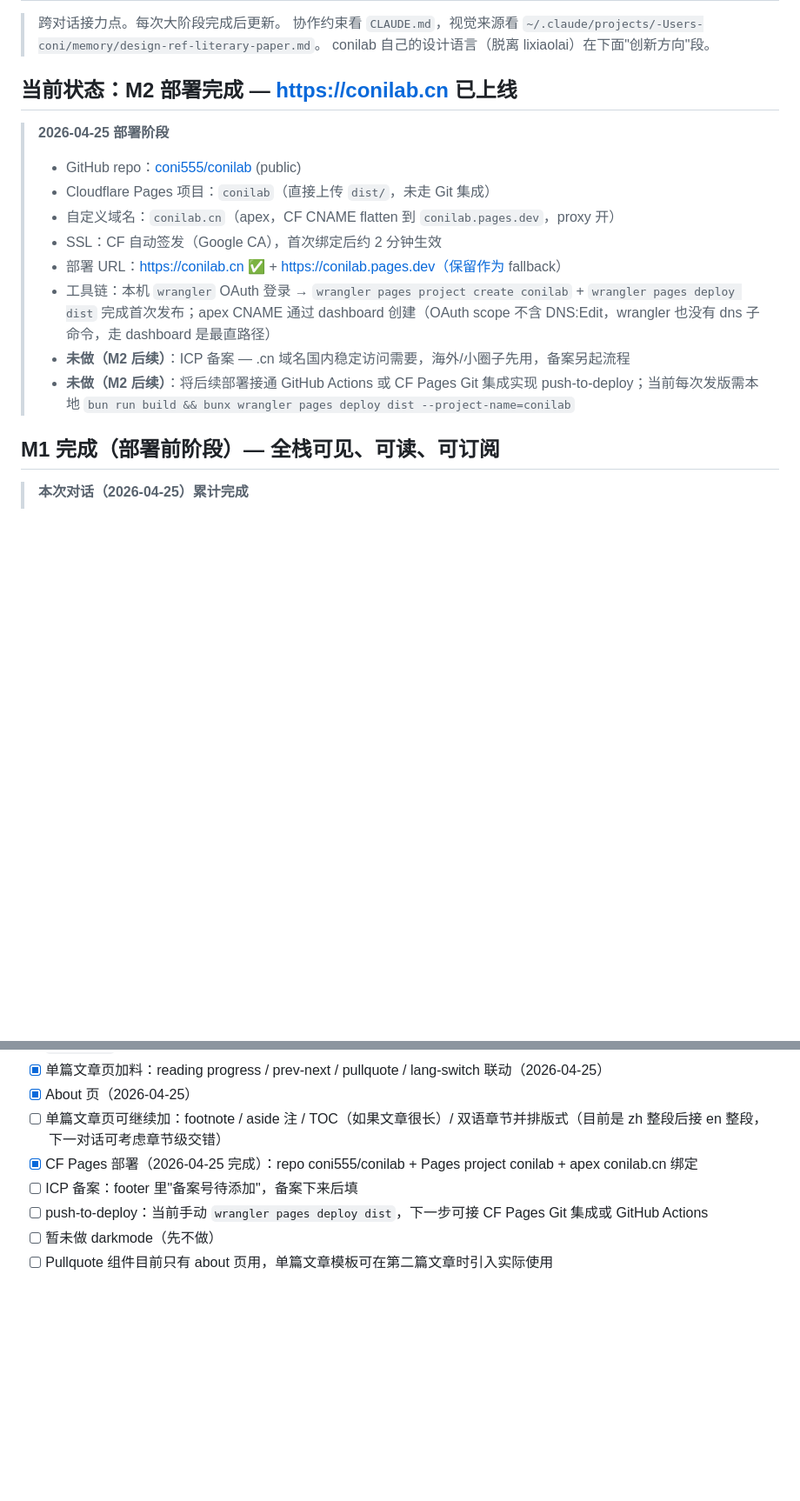
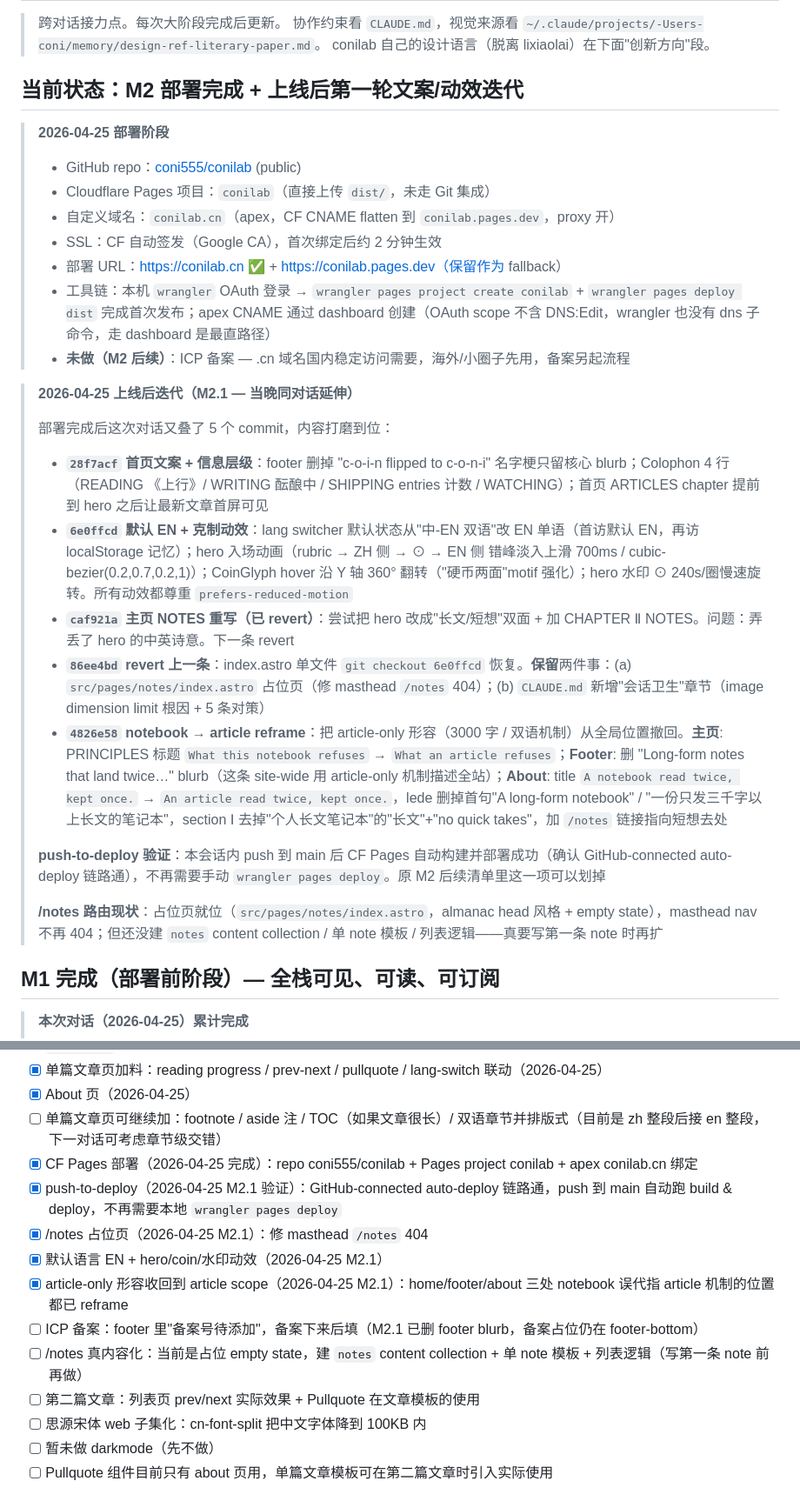
Before and after one commit to coni555/conilab, a Markdown page: HANDOFF.md, 2 parts joined by grey strips. Shown at 87% size. Rendered like a GitHub page; blank space fills up the shorter version.

Commit message:
HANDOFF: log M2.1 iteration (default-EN + motion + article reframe + /notes stub)
Five commits on top of M2 (28f7acf / 6e0ffcd / caf921a / 86ee4bd /
4826e58) plus session-hygiene addition to CLAUDE.md were unlogged.
Adds an M2.1 section under "current state", marks push-to-deploy +
/notes stub + article-reframe as done, points next focus at /notes
content collection and second article.

Co-Authored-By: Claude Opus 4.7 (1M context) <noreply@anthropic.com>

```diff
--- a/HANDOFF.md
+++ b/HANDOFF.md
@@ -4,7 +4,7 @@
 > 协作约束看 `CLAUDE.md`，视觉来源看 `~/.claude/projects/-Users-coni/memory/design-ref-literary-paper.md`。
 > conilab 自己的设计语言（脱离 lixiaolai）在下面"创新方向"段。
 
-## 当前状态：M2 部署完成 — https://conilab.cn 已上线
+## 当前状态：M2 部署完成 + 上线后第一轮文案/动效迭代
 
 > **2026-04-25 部署阶段**
 >
@@ -15,7 +15,20 @@
 > - 部署 URL：https://conilab.cn ✅ + https://conilab.pages.dev（保留作为 fallback）
 > - 工具链：本机 `wrangler` OAuth 登录 → `wrangler pages project create conilab` + `wrangler pages deploy dist` 完成首次发布；apex CNAME 通过 dashboard 创建（OAuth scope 不含 DNS:Edit，wrangler 也没有 dns 子命令，走 dashboard 是最直路径）
 > - **未做（M2 后续）**：ICP 备案 — .cn 域名国内稳定访问需要，海外/小圈子先用，备案另起流程
-> - **未做（M2 后续）**：将后续部署接通 GitHub Actions 或 CF Pages Git 集成实现 push-to-deploy；当前每次发版需本地 `bun run build && bunx wrangler pages deploy dist --project-name=conilab`
+
+> **2026-04-25 上线后迭代（M2.1 — 当晚同对话延伸）**
+>
+> 部署完成后这次对话又叠了 5 个 commit，内容打磨到位：
+>
+> - **`28f7acf` 首页文案 + 信息层级**：footer 删掉 "c-o-i-n flipped to c-o-n-i" 名字梗只留核心 blurb；Colophon 4 行（READING 《上行》/ WRITING 酝酿中 / SHIPPING entries 计数 / WATCHING）；首页 ARTICLES chapter 提前到 hero 之后让最新文章首屏可见
+> - **`6e0ffcd` 默认 EN + 克制动效**：lang switcher 默认状态从"中-EN 双语"改 EN 单语（首访默认 EN，再访 localStorage 记忆）；hero 入场动画（rubric → ZH 侧 → ⊙ → EN 侧 错峰淡入上滑 700ms / cubic-bezier(0.2,0.7,0.2,1)）；CoinGlyph hover 沿 Y 轴 360° 翻转（"硬币两面"motif 强化）；hero 水印 ⊙ 240s/圈慢速旋转。所有动效都尊重 `prefers-reduced-motion`
+> - **`caf921a` 主页 NOTES 重写（已 revert）**：尝试把 hero 改成"长文/短想"双面 + 加 CHAPTER Ⅱ NOTES。问题：弄丢了 hero 的中英诗意。下一条 revert
+> - **`86ee4bd` revert 上一条**：index.astro 单文件 `git checkout 6e0ffcd` 恢复。**保留**两件事：(a) `src/pages/notes/index.astro` 占位页（修 masthead `/notes` 404）；(b) `CLAUDE.md` 新增"会话卫生"章节（image dimension limit 根因 + 5 条对策）
+> - **`4826e58` notebook → article reframe**：把 article-only 形容（3000 字 / 双语机制）从全局位置撤回。**主页**: PRINCIPLES 标题 `What this notebook refuses` → `What an article refuses`；**Footer**: 删 "Long-form notes that land twice…" blurb（这条 site-wide 用 article-only 机制描述全站）；**About**: title `A notebook read twice, kept once.` → `An article read twice, kept once.`，lede 删掉首句"A long-form notebook" / "一份只发三千字以上长文的笔记本"，section Ⅰ 去掉"个人长文笔记本"的"长文"+"no quick takes"，加 `/notes` 链接指向短想去处
+>
+> **push-to-deploy 验证**：本会话内 push 到 main 后 CF Pages 自动构建并部署成功（确认 GitHub-connected auto-deploy 链路通），不再需要手动 `wrangler pages deploy`。原 M2 后续清单里这一项可以划掉
+>
+> **/notes 路由现状**：占位页就位（`src/pages/notes/index.astro`，almanac head 风格 + empty state），masthead nav 不再 404；但还没建 `notes` content collection / 单 note 模板 / 列表逻辑——真要写第一条 note 时再扩
 
 ## M1 完成（部署前阶段）— 全栈可见、可读、可订阅
 
@@ -105,8 +118,14 @@ M1 在 2026-04-25 这次对话基本完成。M2 优先级：
 - [x] About 页（2026-04-25）
 - [ ] 单篇文章页可继续加：footnote / aside 注 / TOC（如果文章很长）/ 双语章节并排版式（目前是 zh 整段后接 en 整段，下一对话可考虑章节级交错）
 - [x] CF Pages 部署（2026-04-25 完成）：repo coni555/conilab + Pages project conilab + apex conilab.cn 绑定
-- [ ] ICP 备案：footer 里"备案号待添加"，备案下来后填
-- [ ] push-to-deploy：当前手动 `wrangler pages deploy dist`，下一步可接 CF Pages Git 集成或 GitHub Actions
+- [x] push-to-deploy（2026-04-25 M2.1 验证）：GitHub-connected auto-deploy 链路通，push 到 main 自动跑 build & deploy，不再需要本地 `wrangler pages deploy`
+- [x] /notes 占位页（2026-04-25 M2.1）：修 masthead `/notes` 404
+- [x] 默认语言 EN + hero/coin/水印动效（2026-04-25 M2.1）
+- [x] article-only 形容收回到 article scope（2026-04-25 M2.1）：home/footer/about 三处 notebook 误代指 article 机制的位置都已 reframe
+- [ ] ICP 备案：footer 里"备案号待添加"，备案下来后填（M2.1 已删 footer blurb，备案占位仍在 footer-bottom）
+- [ ] /notes 真内容化：当前是占位 empty state，建 `notes` content collection + 单 note 模板 + 列表逻辑（写第一条 note 前再做）
+- [ ] 第二篇文章：列表页 prev/next 实际效果 + Pullquote 在文章模板的使用
+- [ ] 思源宋体 web 子集化：cn-font-split 把中文字体降到 100KB 内
 - [ ] 暂未做 darkmode（先不做）
 - [ ] Pullquote 组件目前只有 about 页用，单篇文章模板可在第二篇文章时引入实际使用
 
```
Also changed, not shown: other parts of HANDOFF.md (+6 -1 lines).
